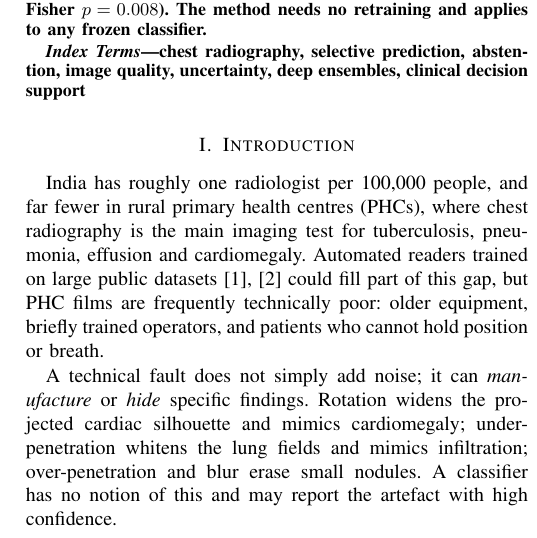
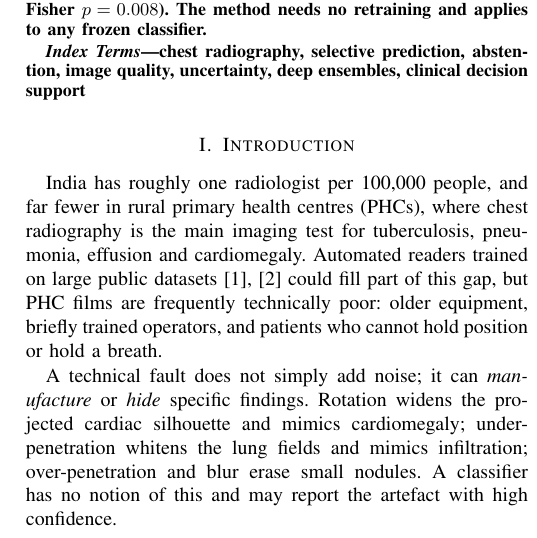
Before and after one commit to AyShCXR/ayshcxr-model, a LaTeX paper (paper/main.tex): part of one column of page 1 of 4, cut so that both start at the same text. Compiled offline with pdfLaTeX.

Commit message:
Fix grammar in intro; add raw prediction caches for full reproducibility
Co-Authored-By: Claude Opus 4.8 <noreply@anthropic.com>

```diff
--- a/paper/main.tex
+++ b/paper/main.tex
@@ -81,7 +81,7 @@ test for tuberculosis, pneumonia, effusion and cardiomegaly. Automated readers
 trained on large public datasets \cite{wang2017chestxray8,irvin2019chexpert}
 could fill part of this gap, but PHC films are frequently technically poor:
 older equipment, briefly trained operators, and patients who cannot hold
-position or breath.
+position or hold a breath.
 
 A technical fault does not simply add noise; it can \emph{manufacture} or
 \emph{hide} specific findings. Rotation widens the projected cardiac
```
Also changed, not shown: 3 other files.
